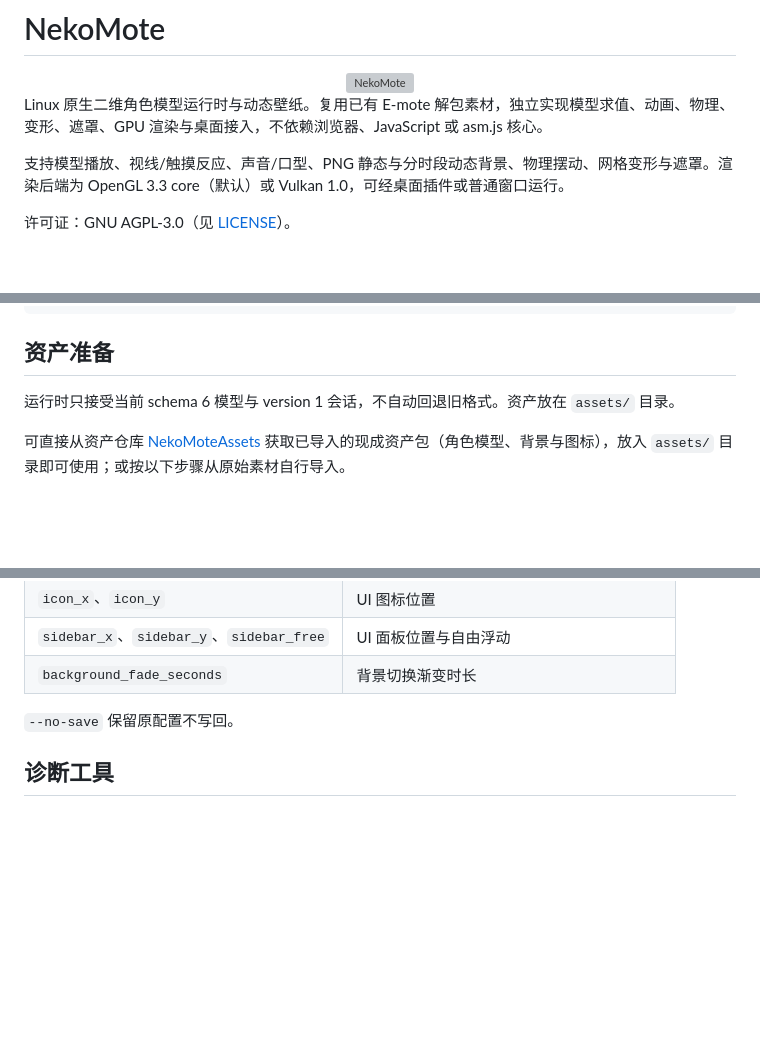
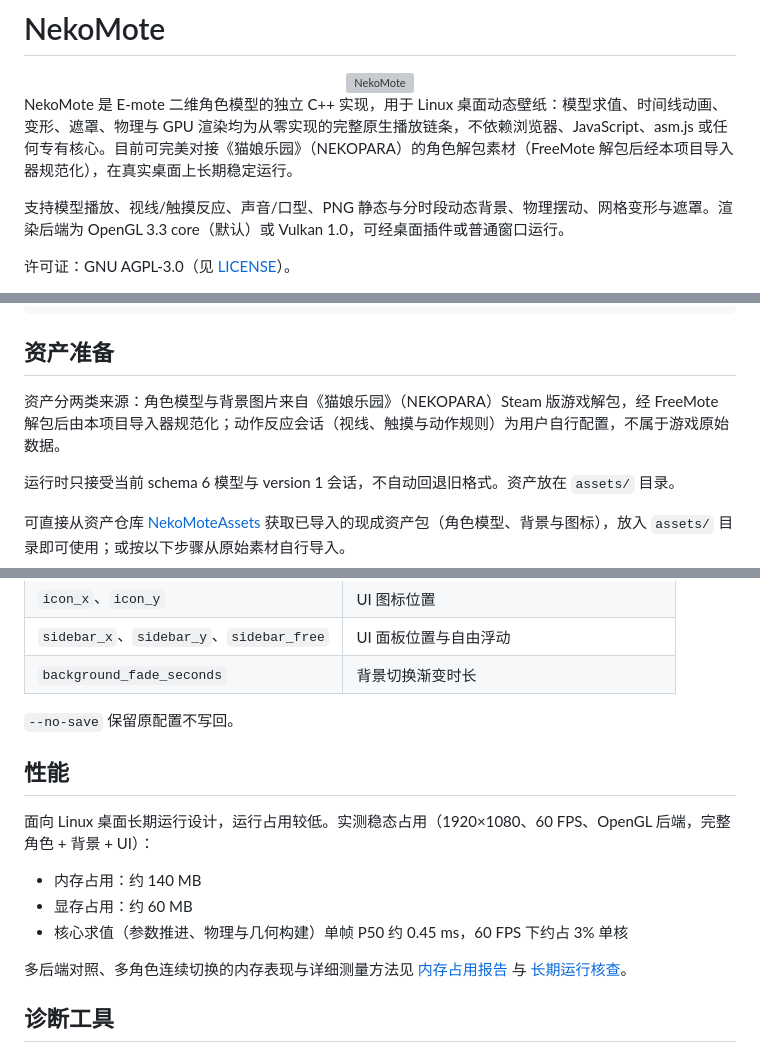
Before and after one commit to Chocola-X/NekoMote, a Markdown page: README.md, 3 parts joined by grey strips. GitHub-like rendering; blank space fills up the shorter version; grey boxes are pictures that could not be loaded.

````diff
--- a/README.md
+++ b/README.md
@@ -4,7 +4,7 @@
   <img src="./docs/branding/nekomote_logo.svg" alt="NekoMote" />
 </div>
 
-Linux 原生二维角色模型运行时与动态壁纸。复用已有 E-mote 解包素材，独立实现模型求值、动画、物理、变形、遮罩、GPU 渲染与桌面接入，不依赖浏览器、JavaScript 或 asm.js 核心。
+NekoMote 是 E-mote 二维角色模型的独立 C++ 实现，用于 Linux 桌面动态壁纸：模型求值、时间线动画、变形、遮罩、物理与 GPU 渲染均为从零实现的完整原生播放链条，不依赖浏览器、JavaScript、asm.js 或任何专有核心。目前可完美对接《猫娘乐园》（NEKOPARA）的角色解包素材（FreeMote 解包后经本项目导入器规范化），在真实桌面上长期稳定运行。
 
 支持模型播放、视线/触摸反应、声音/口型、PNG 静态与分时段动态背景、物理摆动、网格变形与遮罩。渲染后端为 OpenGL 3.3 core（默认）或 Vulkan 1.0，可经桌面插件或普通窗口运行。
 
@@ -80,6 +80,8 @@ ctest --test-dir build/dev -LE gpu
 ```
 
 ## 资产准备
+
+资产分两类来源：角色模型与背景图片来自《猫娘乐园》（NEKOPARA）Steam 版游戏解包，经 FreeMote 解包后由本项目导入器规范化；动作反应会话（视线、触摸与动作规则）为用户自行配置，不属于游戏原始数据。
 
 运行时只接受当前 schema 6 模型与 version 1 会话，不自动回退旧格式。资产放在 `assets/` 目录。
 
@@ -260,6 +262,16 @@ python3 tools/plasma_deploy.py install --stage stage
 
 `--no-save` 保留原配置不写回。
 
+## 性能
+
+面向 Linux 桌面长期运行设计，运行占用较低。实测稳态占用（1920×1080、60 FPS、OpenGL 后端，完整角色 + 背景 + UI）：
+
+- 内存占用：约 140 MB
+- 显存占用：约 60 MB
+- 核心求值（参数推进、物理与几何构建）单帧 P50 约 0.45 ms，60 FPS 下约占 3% 单核
+
+多后端对照、多角色连续切换的内存表现与详细测量方法见 [内存占用报告](docs/memory-footprint-2026-10-12.md) 与 [长期运行核查](docs/performance-audit-2026-10-16.md)。
+
 ## 诊断工具
 
 - `nekomote_preview`：部件级预览与截图
````
Also changed, not shown: AGENTS.md (+10 -0 lines).
